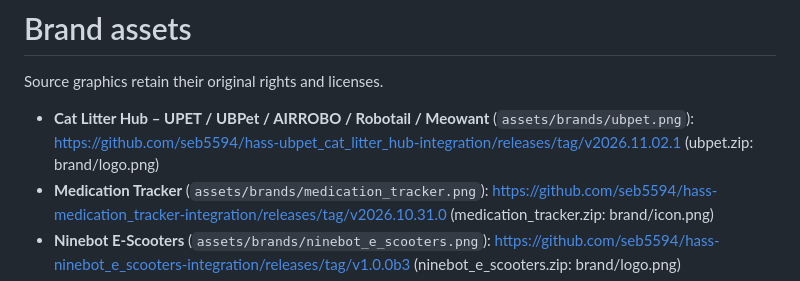
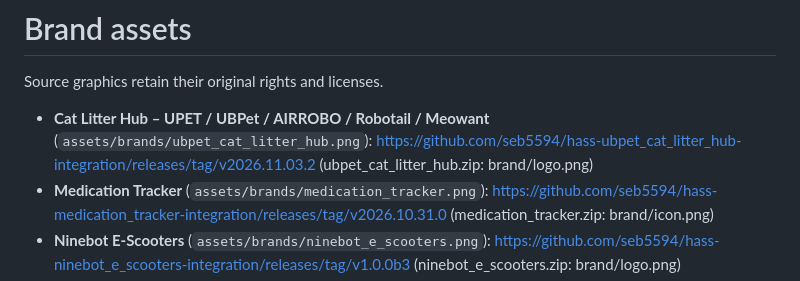
Before and after one commit to seb5594/Home-Assistant-Integrations, a Markdown page: assets/brands/README.md, the part around the change. Rendered like a GitHub page.

```diff
--- a/assets/brands/README.md
+++ b/assets/brands/README.md
@@ -2,7 +2,7 @@
 
 Source graphics retain their original rights and licenses.
 
-- **Cat Litter Hub – UPET / UBPet / AIRROBO / Robotail / Meowant** (`assets/brands/ubpet.png`): https://github.com/seb5594/hass-ubpet_cat_litter_hub-integration/releases/tag/v2026.11.02.1 (ubpet.zip: brand/logo.png)
+- **Cat Litter Hub – UPET / UBPet / AIRROBO / Robotail / Meowant** (`assets/brands/ubpet_cat_litter_hub.png`): https://github.com/seb5594/hass-ubpet_cat_litter_hub-integration/releases/tag/v2026.11.03.2 (ubpet_cat_litter_hub.zip: brand/logo.png)
 - **Medication Tracker** (`assets/brands/medication_tracker.png`): https://github.com/seb5594/hass-medication_tracker-integration/releases/tag/v2026.10.31.0 (medication_tracker.zip: brand/icon.png)
 - **Ninebot E-Scooters** (`assets/brands/ninebot_e_scooters.png`): https://github.com/seb5594/hass-ninebot_e_scooters-integration/releases/tag/v1.0.0b3 (ninebot_e_scooters.zip: brand/logo.png)
 - **PulseAudio Loopback Extended** (`assets/brands/pulseaudio_loopback.png`): https://raw.githubusercontent.com/home-assistant/brands/2448af4760063a885f173080eb5381323b7ae9a4/core_integrations/pulseaudio_loopback/icon.png
```
Also changed, not shown: README.md (+9 -9 lines), assets/brands/ubpet_cat_litter_hub.png (added), 5 other files.
